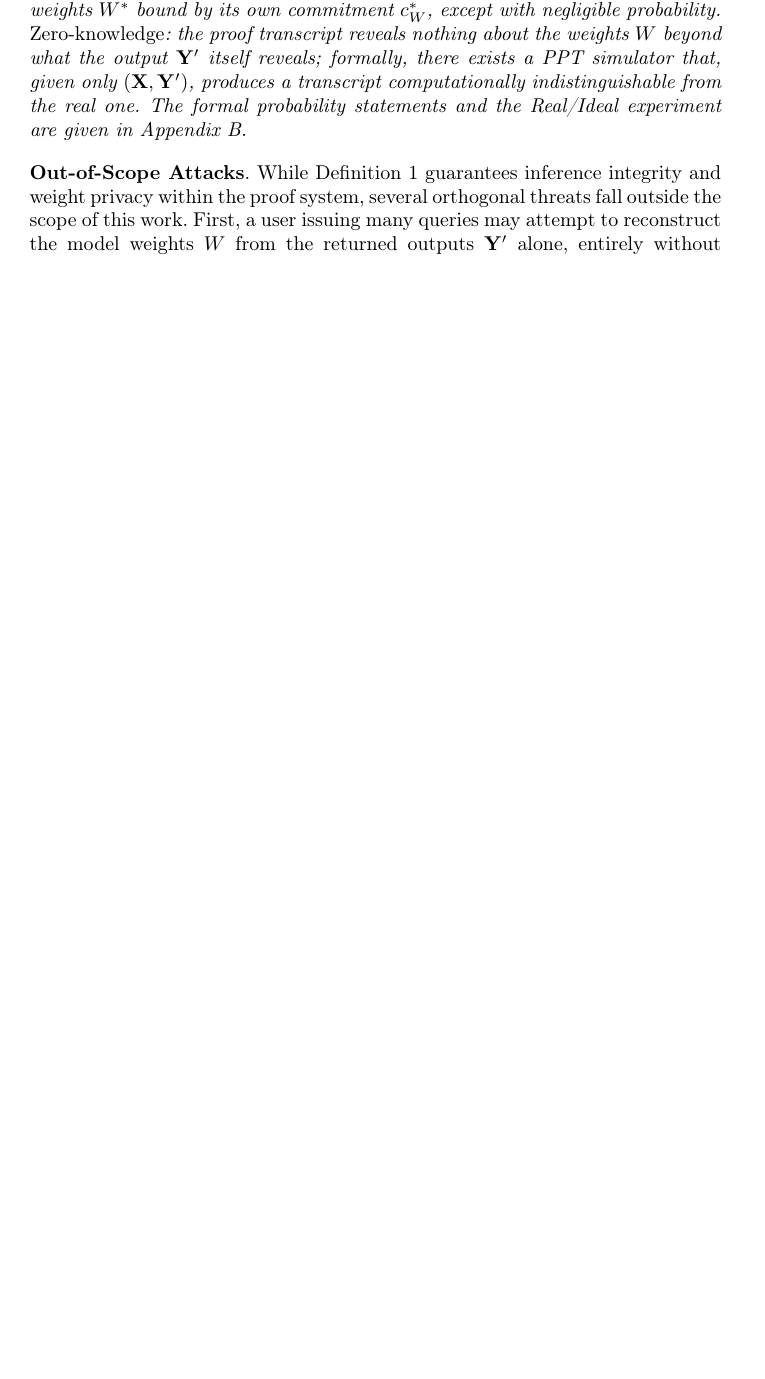
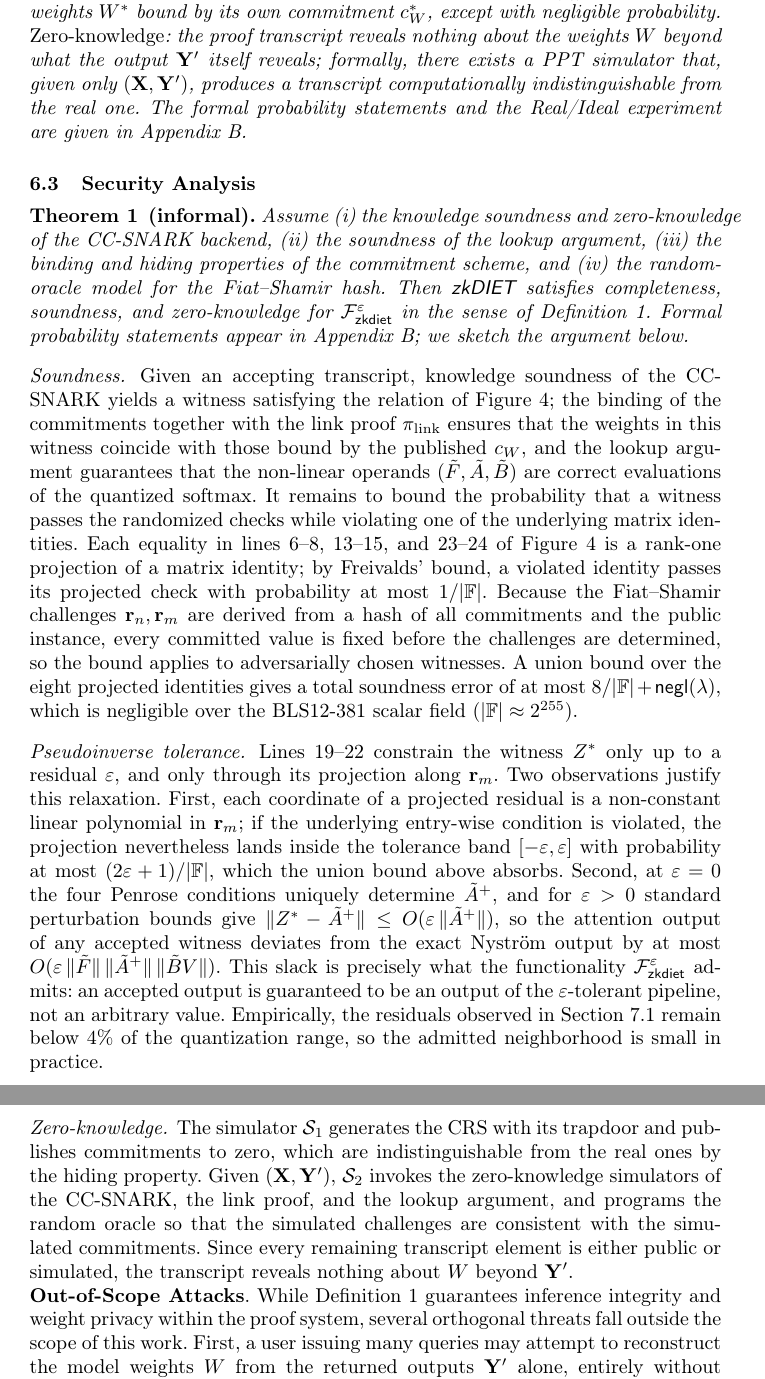
Before and after one commit to snp-labs/overleaf_zkDietformer, a LaTeX paper (ICISC/main.tex): part of page 14 of 24 before the commit and two parts of pages 14 and 15 of 24 after it, the two joined at a grey line, cut so that both start at the same text, the shorter picture padded with empty space. Compiled offline with pdfLaTeX.

```diff
--- a/ICISC/main.tex
+++ b/ICISC/main.tex
@@ -469,6 +465,74 @@
 The formal probability statements and the Real/Ideal experiment are given in Appendix~\ref{appx:security-defs}.
 \end{definition}
 
+\subsection{Security Analysis}
+\label{sec:security-analysis}
+
+\begin{theorem}[informal]
+\label{thm:security}
+Assume (i) the knowledge soundness and zero-knowledge of the CC-SNARK
+backend, (ii) the soundness of the lookup argument, (iii) the binding and
+hiding properties of the commitment scheme, and (iv) the random-oracle
+model for the Fiat--Shamir hash. Then \textsf{zkDIET} satisfies
+completeness, soundness, and zero-knowledge for
+$\mathcal{F}^{\varepsilon}_{\mathsf{zkdiet}}$ in the sense of
+Definition~\ref{def:zkdiet}. Formal probability statements appear in
+Appendix~\ref{appx:security-defs}; we sketch the argument below.
+\end{theorem}
+
+\paragraph{Soundness.}
+Given an accepting transcript, knowledge soundness of the CC-SNARK yields
+a witness satisfying the relation of Figure~\ref{fig:relation}; the
+binding of the commitments together with the link proof $\pi_{\mathrm{link}}$
+ensures that the weights in this witness coincide with those bound by the
+published $c_W$, and the lookup argument guarantees that the non-linear
+operands $(\tilde{F},\tilde{A},\tilde{B})$ are correct evaluations of the
+quantized softmax. It remains to bound the probability that a witness
+passes the randomized checks while violating one of the underlying matrix
+identities. Each equality in lines~6--8, 13--15, and 23--24 of
+Figure~\ref{fig:relation} is a rank-one projection of a matrix identity;
+by Freivalds' bound, a violated identity passes its projected check with
+probability at most $1/|\mathbb{F}|$. Because the Fiat--Shamir challenges
+$\mathbf{r}_n, \mathbf{r}_m$ are derived from a hash of all commitments
+and the public instance, every committed value is fixed before the
+challenges are determined, so the bound applies to adversarially chosen
+witnesses. A union bound over the eight projected identities gives a total
+soundness error of at most $8/|\mathbb{F}| + \mathsf{negl}(\lambda)$,
+which is negligible over the BLS12-381 scalar field
+($|\mathbb{F}| \approx 2^{255}$).
+
+\paragraph{Pseudoinverse tolerance.}
+Lines~19--22 constrain the witness $Z^{*}$ only up to a residual
+$\varepsilon$, and only through its projection along $\mathbf{r}_m$. Two
+observations justify this relaxation. First, each coordinate of a
+projected residual is a non-constant linear polynomial in
+$\mathbf{r}_m$; if the underlying entry-wise condition is violated, the
+projection nevertheless lands inside the tolerance band
+$[-\varepsilon, \varepsilon]$ with probability at most
+$(2\varepsilon+1)/|\mathbb{F}|$, which the union bound above absorbs.
+Second, at $\varepsilon = 0$ the four Penrose conditions uniquely
+determine $\tilde{A}^{+}$, and for $\varepsilon > 0$ standard
+perturbation bounds give
+$\|Z^{*} - \tilde{A}^{+}\| \le O(\varepsilon\,\|\tilde{A}^{+}\|)$, so the
+attention output of any accepted witness deviates from the exact Nystr\"om
+output by at most
+$O(\varepsilon\,\|\tilde{F}\|\,\|\tilde{A}^{+}\|\,\|\tilde{B}V\|)$. This
+slack is precisely what the functionality
+$\mathcal{F}^{\varepsilon}_{\mathsf{zkdiet}}$ admits: an accepted output
+is guaranteed to be an output of the $\varepsilon$-tolerant pipeline, not
+an arbitrary value. Empirically, the residuals observed in
+Section~\ref{subsec:pseudoinverse} remain below $4\%$ of the quantization
+range, so the admitted neighborhood is small in practice.
+
+\paragraph{Zero-knowledge.}
+The simulator $\mathcal{S}_1$ generates the CRS with its trapdoor and
+publishes commitments to zero, which are indistinguishable from the real
+ones by the hiding property. Given $(\X, \Y')$, $\mathcal{S}_2$ invokes the
+zero-knowledge simulators of the CC-SNARK, the link proof, and the lookup
+argument, and programs the random oracle so that the simulated challenges
+are consistent with the simulated commitments. Since every remaining
+transcript element is either public or simulated, the transcript reveals
+nothing about $W$ beyond $\Y'$.
 
 \sss{Out-of-Scope Attacks}
 \label{subsec:out-of-scope}
```
Also changed, not shown: ICISC/main.pdf, ICISC/main.tex (16 more changed lines), 1 other file.
